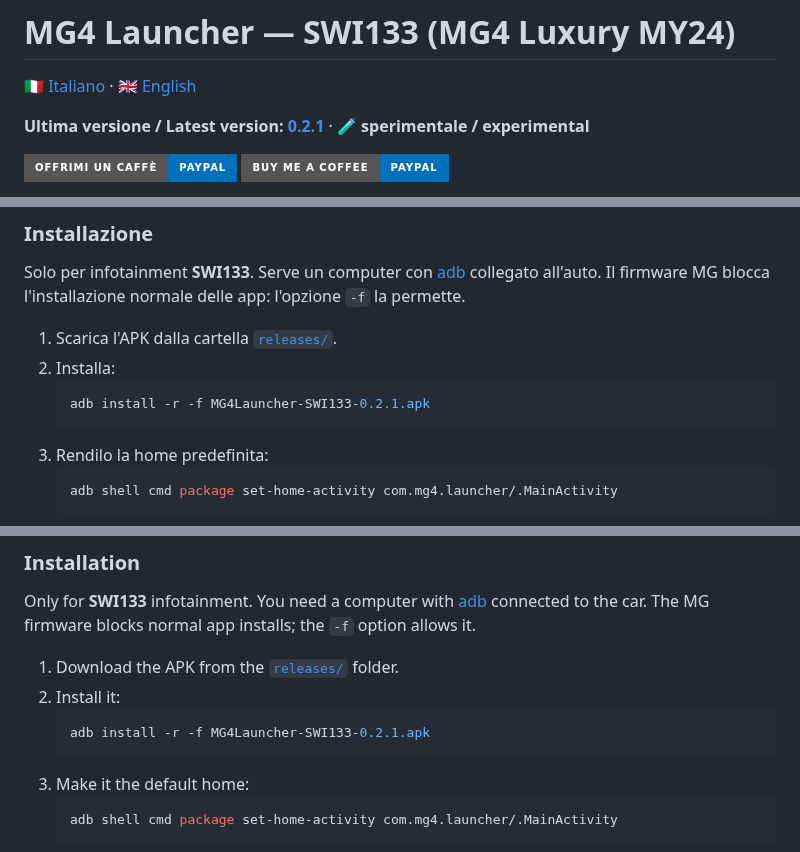
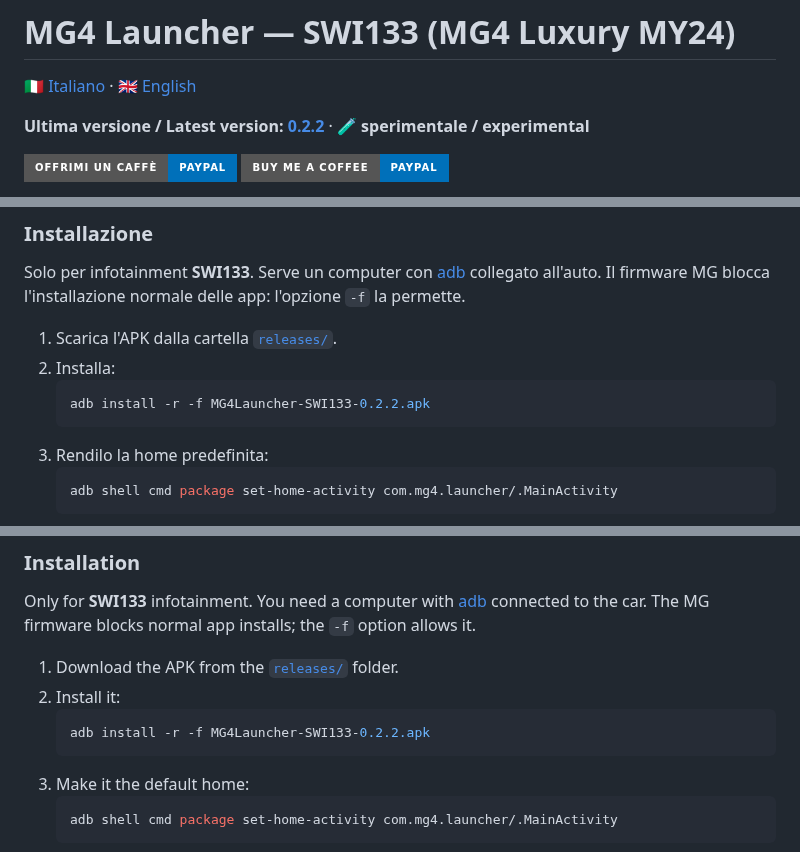
Before and after one commit to ernestomicco2026-cell/Mg4-Launcher-SWI133, a Markdown page: README.md, 3 parts joined by grey strips. GitHub-like rendering; badges without logos.

````diff
--- a/README.md
+++ b/README.md
@@ -2,7 +2,7 @@
 
 🇮🇹 [Italiano](#italiano) · 🇬🇧 [English](#english)
 
-**Ultima versione / Latest version: [0.2.1](releases/MG4Launcher-SWI133-0.2.1.apk)** · 🧪 **sperimentale / experimental**
+**Ultima versione / Latest version: [0.2.2](releases/MG4Launcher-SWI133-0.2.2.apk)** · 🧪 **sperimentale / experimental**
 
 [![Offrimi un caffè con PayPal](https://img.shields.io/badge/Offrimi%20un%20caff%C3%A8-PayPal-0070BA?style=for-the-badge&logo=paypal&logoColor=white)](https://www.paypal.com/pool/9tv7fQ36nA?sr=wccr) [![Buy me a coffee with PayPal](https://img.shields.io/badge/Buy%20me%20a%20coffee-PayPal-0070BA?style=for-the-badge&logo=paypal&logoColor=white)](https://www.paypal.com/pool/9tv7fQ36nA?sr=wccr)
 
@@ -139,7 +146,7 @@ Il firmware MG blocca l'installazione normale delle app: l'opzione `-f` la perme
 1. Scarica l'APK dalla cartella [`releases/`](releases/).
 2. Installa:
    ```bash
-   adb install -r -f MG4Launcher-SWI133-0.2.1.apk
+   adb install -r -f MG4Launcher-SWI133-0.2.2.apk
    ```
 3. Rendilo la home predefinita:
    ```bash
@@ -373,7 +385,7 @@ The MG firmware blocks normal app installs; the `-f` option allows it.
 1. Download the APK from the [`releases/`](releases/) folder.
 2. Install it:
    ```bash
-   adb install -r -f MG4Launcher-SWI133-0.2.1.apk
+   adb install -r -f MG4Launcher-SWI133-0.2.2.apk
    ```
 3. Make it the default home:
    ```bash
````
Also changed, not shown: other parts of README.md (+17 -0 lines), docs/clima-SWI133-0.2.2-mg4clima.png (added), docs/home-SWI133-0.2.2.png (added), 4 other files.
